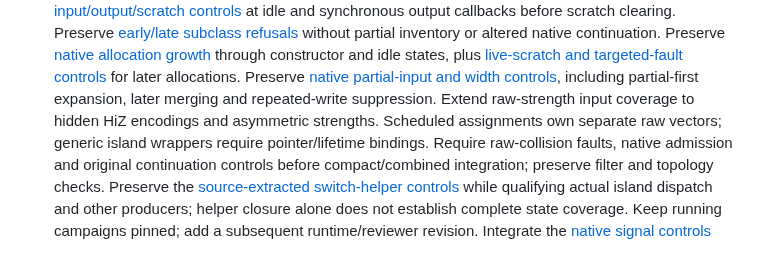
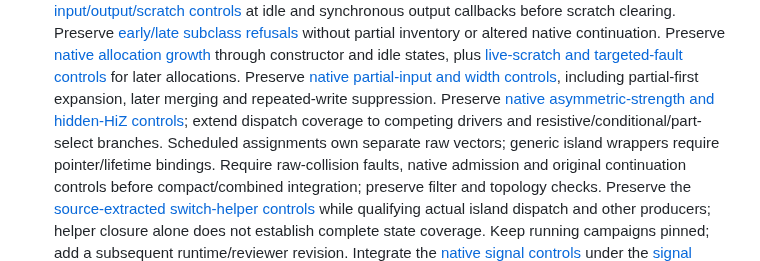
Before and after one commit to ddanila/dac, a Markdown page: docs/robotron/keyboard-controller-plan.md, the part around one of its changes. GitHub-like rendering.

Commit message:
Update native island strength evidence and remaining dispatch coverage

```diff
--- a/docs/robotron/keyboard-controller-plan.md
+++ b/docs/robotron/keyboard-controller-plan.md
@@ -57,7 +57,8 @@ complete ADC-enabled window. A completed capture is not a passing convergence ga
    through constructor and idle states, plus [live-scratch and targeted-fault controls][island-raw-growth-callbacks]
    for later allocations. Preserve [native partial-input and width controls][island-raw-inputs],
    including partial-first expansion, later merging and repeated-write suppression.
-   Extend raw-strength input coverage to hidden HiZ encodings and asymmetric strengths. Scheduled assignments own
+   Preserve [native asymmetric-strength and hidden-HiZ controls][island-raw-strengths];
+   extend dispatch coverage to competing drivers and resistive/conditional/part-select branches. Scheduled assignments own
    separate raw vectors; generic island wrappers require pointer/lifetime bindings.
    Require raw-collision faults, native admission and original continuation controls
    before compact/combined integration; preserve filter and topology checks. Preserve the
```
Also changed, not shown: other parts of docs/robotron/keyboard-controller-plan.md (+2 -0 lines), docs/robotron/keyboard-controller-verification.md (+3 -1 lines).
